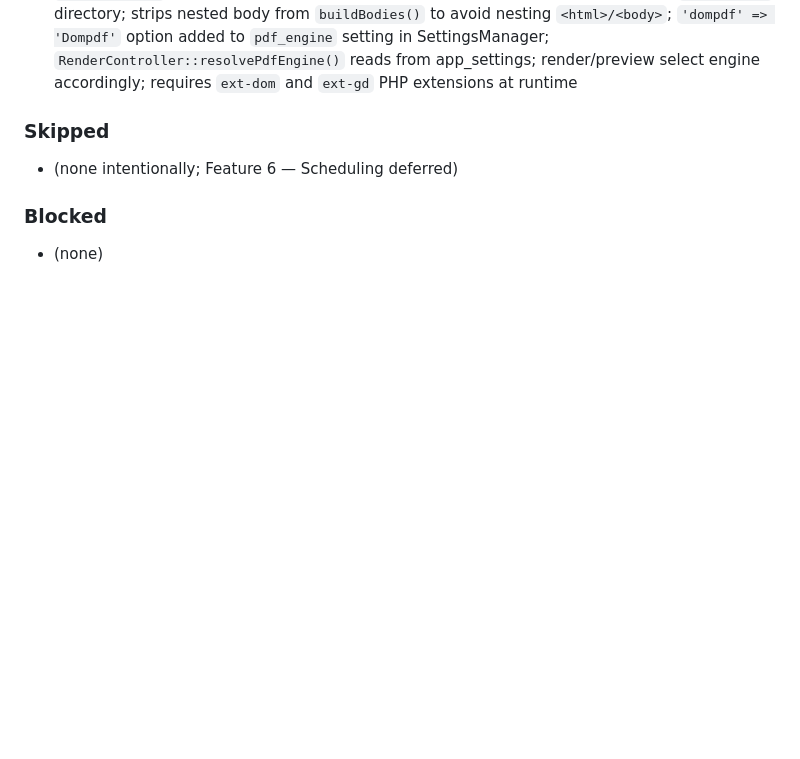
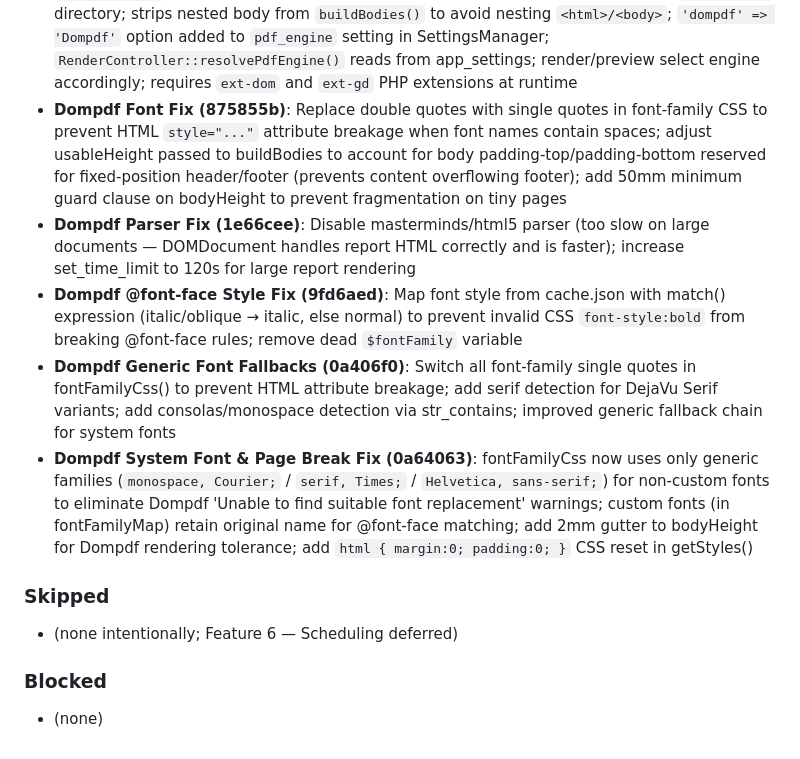
Before and after one commit to Heru-S21/php-report-server, a Markdown page: ANCHORED_SUMMARY.md, the part around the change. GitHub-like rendering; blank space fills up the shorter version.

Commit message:
docs: update ANCHORED_SUMMARY with Dompdf font and page break fixes

```diff
--- a/ANCHORED_SUMMARY.md
+++ b/ANCHORED_SUMMARY.md
@@ -15,6 +15,11 @@
 - **Category Grouping Feature (7b087bb, d8a66b6)**: `src/Report/CategoryRepository.php` (NEW) — CRUD for `report_categories` table; `src/Api/CategoryController.php` (NEW) — REST endpoints with duplicate/validation checks (GET/POST/PUT/DELETE); routes registered at `src/routes.php`; backend uses scalar subqueries (not LEFT JOINs, avoids duplicate rows); `setCategory()` with transaction safety; `all()` accepts `?category_id` filter; create/update/duplicate/export/import all handle categories; reports list UI with grouped collapsible sections, category tabs bar, inline category assignment per row, add/delete categories with refresh, pencil icon for rename (prompts new name, PUT /api/categories/{id}); designer category dropdown in report properties panel, `reportCategoryId` state, category_id in save payload; CSS variable `--color-bg` added to both themes
 - **PDF Backtrack Limit Fix (f129240)**: reverted all experimental PDF changes (chunking at band boundaries, clear:both, position:absolute refactor); kept only `ini_set('pcre.backtrack_limit', '20000000')` before `WriteHTML()` with proper save/restore — fixes 'pcre.backtrack_limit exhausted' error on large reports; mPDF float-based positioning restored to working state
 - **Dompdf Engine (5b28f44, 7b7f6ab, 3fd6a89, b2ce531)**: `src/Renderer/DompdfRenderer.php` (NEW, 873 lines) — standalone new file, zero changes to PdfRenderer; `position:fixed` CSS for page headers/footers (no mPDF SetHTMLHeader equivalent); `page-break-before:always` for page breaks; CSS `counter(page)` for page numbers (page count shows "?" — Dompdf doesn't support `counter(total-pages)`); `position:absolute` element layout within `position:relative` row containers; float-based row grouping for element positioning; `@page` CSS with report-defined margins; `@font-face` CSS rules with `file://` paths; `fontFamilyMap` uses original family names (not sanitized); Dompdf chroot includes `data/fonts/` directory; strips nested body from `buildBodies()` to avoid nesting `<html>/<body>`; `'dompdf' => 'Dompdf'` option added to `pdf_engine` setting in SettingsManager; `RenderController::resolvePdfEngine()` reads from app_settings; render/preview select engine accordingly; requires `ext-dom` and `ext-gd` PHP extensions at runtime
+- **Dompdf Font Fix (875855b)**: Replace double quotes with single quotes in font-family CSS to prevent HTML `style="..."` attribute breakage when font names contain spaces; adjust usableHeight passed to buildBodies to account for body padding-top/padding-bottom reserved for fixed-position header/footer (prevents content overflowing footer); add 50mm minimum guard clause on bodyHeight to prevent fragmentation on tiny pages
+- **Dompdf Parser Fix (1e66cee)**: Disable masterminds/html5 parser (too slow on large documents — DOMDocument handles report HTML correctly and is faster); increase set_time_limit to 120s for large report rendering
+- **Dompdf @font-face Style Fix (9fd6aed)**: Map font style from cache.json with match() expression (italic/oblique → italic, else normal) to prevent invalid CSS `font-style:bold` from breaking @font-face rules; remove dead `$fontFamily` variable
+- **Dompdf Generic Font Fallbacks (0a406f0)**: Switch all font-family single quotes in fontFamilyCss() to prevent HTML attribute breakage; add serif detection for DejaVu Serif variants; add consolas/monospace detection via str_contains; improved generic fallback chain for system fonts
+- **Dompdf System Font & Page Break Fix (0a64063)**: fontFamilyCss now uses only generic families (`monospace, Courier;` / `serif, Times;` / `Helvetica, sans-serif;`) for non-custom fonts to eliminate Dompdf 'Unable to find suitable font replacement' warnings; custom fonts (in fontFamilyMap) retain original name for @font-face matching; add 2mm gutter to bodyHeight for Dompdf rendering tolerance; add `html { margin:0; padding:0; }` CSS reset in getStyles()
 
 ### Skipped
 - (none intentionally; Feature 6 — Scheduling deferred)
```
